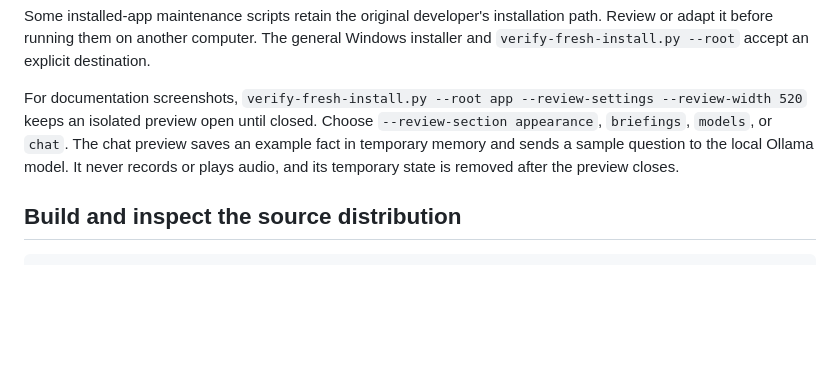
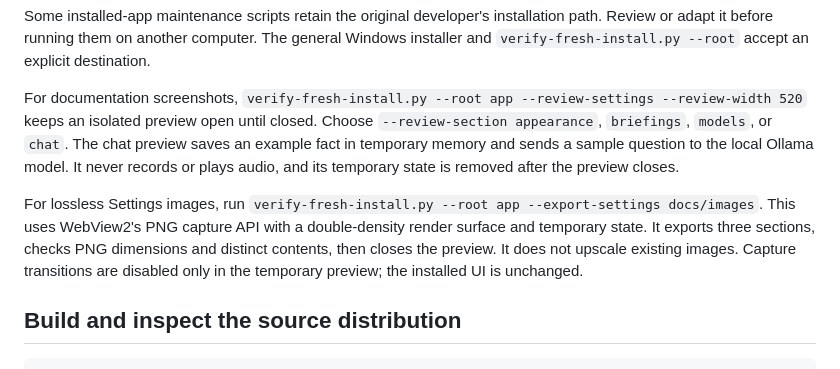
Before and after one commit to hitesh175/Artemis, a Markdown page: docs/DEVELOPMENT.md, the part around the change. Drawn GitHub-style; blank space fills up the shorter version.

````diff
--- a/docs/DEVELOPMENT.md
+++ b/docs/DEVELOPMENT.md
@@ -57,6 +57,12 @@ keeps an isolated preview open until closed. Choose `--review-section appearance
 memory and sends a sample question to the local Ollama model. It never records or
 plays audio, and its temporary state is removed after the preview closes.
 
+For lossless Settings images, run `verify-fresh-install.py --root app --export-settings docs/images`.
+This uses WebView2's PNG capture API with a double-density render surface and
+temporary state. It exports three sections, checks PNG dimensions and distinct
+contents, then closes the preview. It does not upscale existing images. Capture
+transitions are disabled only in the temporary preview; the installed UI is unchanged.
+
 ## Build and inspect the source distribution
 
 ```powershell
````
Also changed, not shown: README.md (+4 -4 lines), docs/images/artemis-settings-models.jpg (deleted), docs/images/artemis-settings-models.png (added), docs/images/artemis-settings-workflows.jpg (deleted), docs/images/artemis-settings-workflows.png (added), docs/images/artemis-settings.jpg (deleted), docs/images/artemis-settings.png (added), 1 other file.
